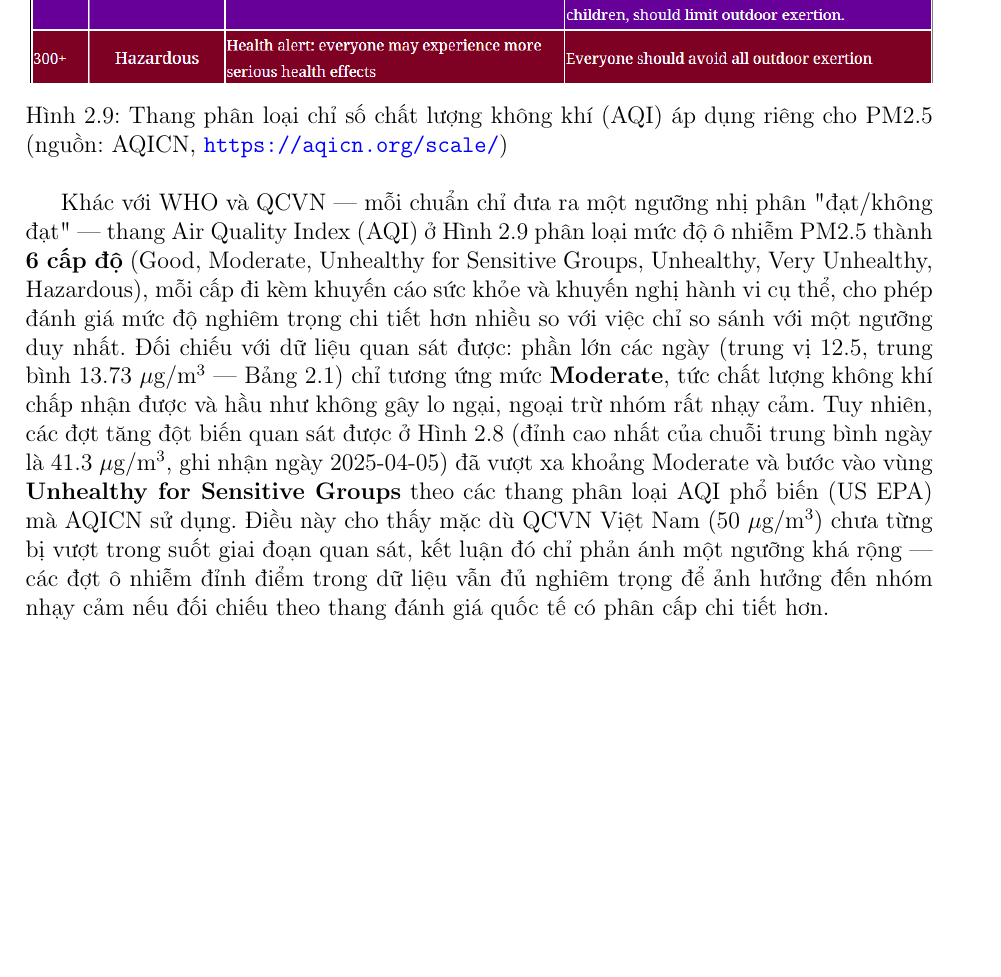
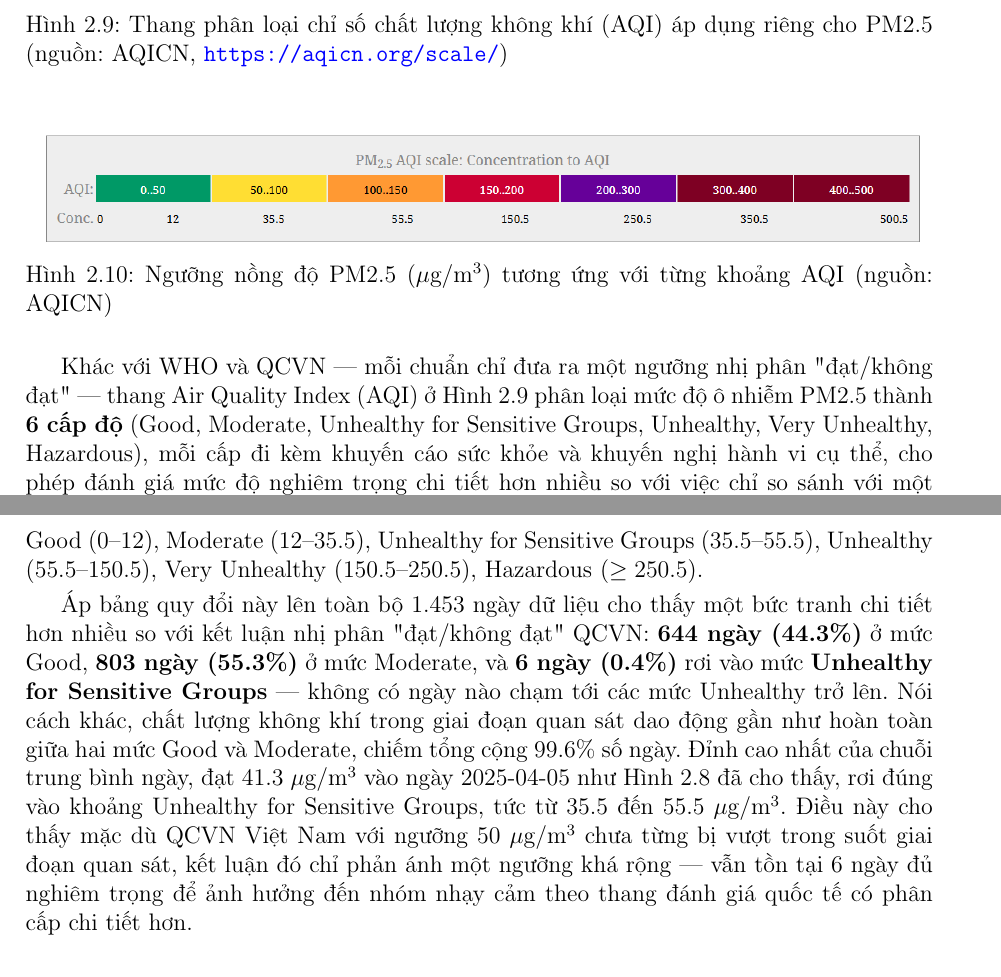
Before and after one commit to thiennguyen37-qn/PM2.5-GRU, a LaTeX document (report/bao_cao.tex): part of page 22 of 30 before the commit and two parts of pages 23 and 24 of 32 after it, the two joined at a grey line, cut so that both start at the same text, the shorter picture padded with empty space. Compiled offline with pdfLaTeX.

Commit message:
Thêm bảng quy đổi ngưỡng AQI-nồng độ PM2.5 và tính lại phân bố chính xác
- Thêm Hình 2.10 (AQI_PM25_conversion.png): bảng quy đổi 6 cấp AQI sang
  ngưỡng nồng độ PM2.5 cụ thể (nguồn AQICN)
- Tính lại chính xác số ngày rơi vào từng mức AQI trên toàn bộ 1.453 ngày
  dữ liệu thay vì chỉ ước lượng định tính: 644 ngày (44.3%) Good, 803 ngày
  (55.3%) Moderate, 6 ngày (0.4%) Unhealthy for Sensitive Groups
- Bỏ viết tắt "USG" chưa được giải thích rõ, viết đầy đủ "Unhealthy for
  Sensitive Groups" ở mọi chỗ dùng
- Viết lại đoạn nhận xét, hạn chế tối đa dấu ngoặc đơn

Co-Authored-By: Claude Sonnet 5 <noreply@anthropic.com>

```diff
--- a/report/bao_cao.tex
+++ b/report/bao_cao.tex
@@ -636,7 +636,16 @@ Trong tổng số 1.453 ngày có dữ liệu, có \textbf{510 ngày (35.1\%)} c
 \label{fig:aqiscale}
 \end{figure}
 
-Khác với WHO và QCVN — mỗi chuẩn chỉ đưa ra một ngưỡng nhị phân "đạt/không đạt" — thang Air Quality Index (AQI) ở Hình~\ref{fig:aqiscale} phân loại mức độ ô nhiễm PM2.5 thành \textbf{6 cấp độ} (Good, Moderate, Unhealthy for Sensitive Groups, Unhealthy, Very Unhealthy, Hazardous), mỗi cấp đi kèm khuyến cáo sức khỏe và khuyến nghị hành vi cụ thể, cho phép đánh giá mức độ nghiêm trọng chi tiết hơn nhiều so với việc chỉ so sánh với một ngưỡng duy nhất. Đối chiếu với dữ liệu quan sát được: phần lớn các ngày (trung vị 12.5, trung bình 13.73~$\mu$g/m$^3$ — Bảng~\ref{tab:describe}) chỉ tương ứng mức \textbf{Moderate}, tức chất lượng không khí chấp nhận được và hầu như không gây lo ngại, ngoại trừ nhóm rất nhạy cảm. Tuy nhiên, các đợt tăng đột biến quan sát được ở Hình~\ref{fig:whoqcvn} (đỉnh cao nhất của chuỗi trung bình ngày là 41.3~$\mu$g/m$^3$, ghi nhận ngày 2025-04-05) đã vượt xa khoảng Moderate và bước vào vùng \textbf{Unhealthy for Sensitive Groups} theo các thang phân loại AQI phổ biến (US EPA) mà AQICN sử dụng. Điều này cho thấy mặc dù QCVN Việt Nam (50~$\mu$g/m$^3$) chưa từng bị vượt trong suốt giai đoạn quan sát, kết luận đó chỉ phản ánh một ngưỡng khá rộng — các đợt ô nhiễm đỉnh điểm trong dữ liệu vẫn đủ nghiêm trọng để ảnh hưởng đến nhóm nhạy cảm nếu đối chiếu theo thang đánh giá quốc tế có phân cấp chi tiết hơn.
+\begin{figure}[H]
+\centering
+\includegraphics[width=\textwidth]{figures/AQI_PM25_conversion.png}
+\caption{Ngưỡng nồng độ PM2.5 ($\mu$g/m$^3$) tương ứng với từng khoảng AQI (nguồn: AQICN)}
+\label{fig:aqiconversion}
+\end{figure}
+
+Khác với WHO và QCVN — mỗi chuẩn chỉ đưa ra một ngưỡng nhị phân "đạt/không đạt" — thang Air Quality Index (AQI) ở Hình~\ref{fig:aqiscale} phân loại mức độ ô nhiễm PM2.5 thành \textbf{6 cấp độ} (Good, Moderate, Unhealthy for Sensitive Groups, Unhealthy, Very Unhealthy, Hazardous), mỗi cấp đi kèm khuyến cáo sức khỏe và khuyến nghị hành vi cụ thể, cho phép đánh giá mức độ nghiêm trọng chi tiết hơn nhiều so với việc chỉ so sánh với một ngưỡng duy nhất. Hình~\ref{fig:aqiconversion} quy đổi cụ thể 6 cấp độ đó sang nồng độ PM2.5 ($\mu$g/m$^3$): Good ($0$--$12$), Moderate ($12$--$35.5$), Unhealthy for Sensitive Groups ($35.5$--$55.5$), Unhealthy ($55.5$--$150.5$), Very Unhealthy ($150.5$--$250.5$), Hazardous ($\geq 250.5$).
+
+Áp bảng quy đổi này lên toàn bộ 1.453 ngày dữ liệu cho thấy một bức tranh chi tiết hơn nhiều so với kết luận nhị phân "đạt/không đạt" QCVN: \textbf{644 ngày (44.3\%)} ở mức Good, \textbf{803 ngày (55.3\%)} ở mức Moderate, và \textbf{6 ngày (0.4\%)} rơi vào mức \textbf{Unhealthy for Sensitive Groups} — không có ngày nào chạm tới các mức Unhealthy trở lên. Nói cách khác, chất lượng không khí trong giai đoạn quan sát dao động gần như hoàn toàn giữa hai mức Good và Moderate, chiếm tổng cộng 99.6\% số ngày. Đỉnh cao nhất của chuỗi trung bình ngày, đạt 41.3~$\mu$g/m$^3$ vào ngày 2025-04-05 như Hình~\ref{fig:whoqcvn} đã cho thấy, rơi đúng vào khoảng Unhealthy for Sensitive Groups, tức từ 35.5 đến 55.5~$\mu$g/m$^3$. Điều này cho thấy mặc dù QCVN Việt Nam với ngưỡng 50~$\mu$g/m$^3$ chưa từng bị vượt trong suốt giai đoạn quan sát, kết luận đó chỉ phản ánh một ngưỡng khá rộng — vẫn tồn tại 6 ngày đủ nghiêm trọng để ảnh hưởng đến nhóm nhạy cảm theo thang đánh giá quốc tế có phân cấp chi tiết hơn.
 
 % ==================== 2.3 TIỀN XỬ LÝ ====================
 \section{Tiền xử lý dữ liệu}
```
Also changed, not shown: report/bao_cao.pdf, report/figures/AQI_PM25_conversion.png (added).
